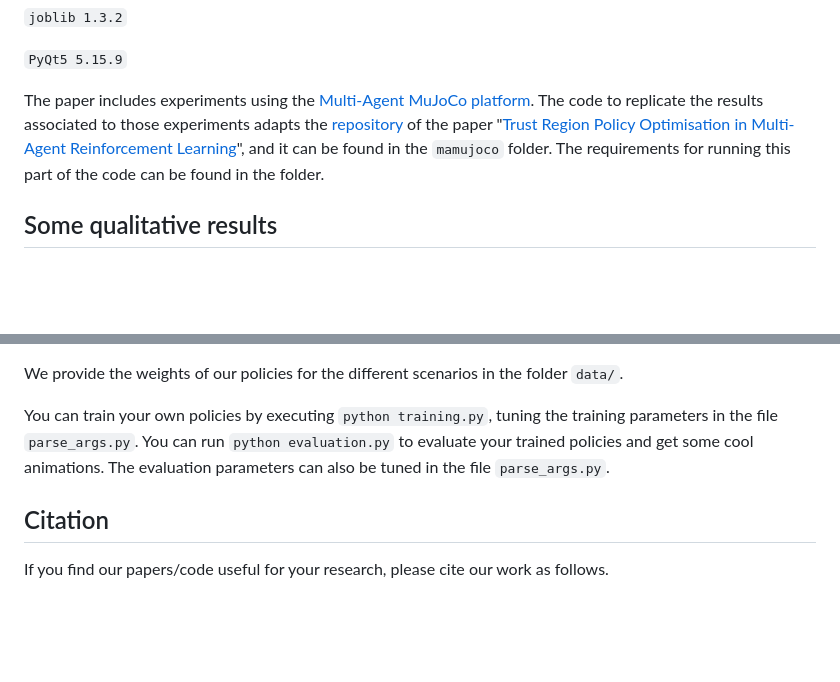
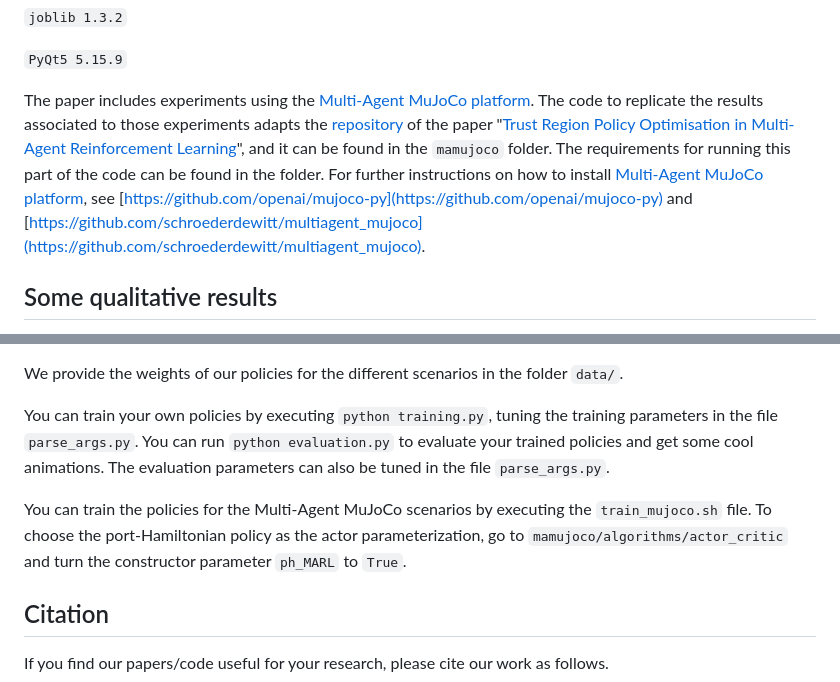
Before and after one commit to EduardoSebastianRodriguez/phMARL, a Markdown page: README.md, 2 parts joined by grey strips. GitHub-like rendering; blank space fills up the shorter version.

`````diff
--- a/README.md
+++ b/README.md
@@ -33,7 +33,7 @@
 
 ```PyQt5 5.15.9```
 
-The paper includes experiments using the [Multi-Agent MuJoCo platform](https://robotics.farama.org/envs/MaMuJoCo/). The code to replicate the results associated to those experiments adapts the [repository](https://github.com/cyanrain7/TRPO-in-MARL/tree/master) of the paper "[Trust Region Policy Optimisation in Multi-Agent Reinforcement Learning](https://arxiv.org/pdf/2109.11251)", and it can be found in the ```mamujoco``` folder. The requirements for running this part of the code can be found in the folder.
+The paper includes experiments using the [Multi-Agent MuJoCo platform](https://robotics.farama.org/envs/MaMuJoCo/). The code to replicate the results associated to those experiments adapts the [repository](https://github.com/cyanrain7/TRPO-in-MARL/tree/master) of the paper "[Trust Region Policy Optimisation in Multi-Agent Reinforcement Learning](https://arxiv.org/pdf/2109.11251)", and it can be found in the ```mamujoco``` folder. The requirements for running this part of the code can be found in the folder. For further instructions on how to install [Multi-Agent MuJoCo platform](https://robotics.farama.org/envs/MaMuJoCo/), see [https://github.com/openai/mujoco-py](https://github.com/openai/mujoco-py) and [https://github.com/schroederdewitt/multiagent_mujoco](https://github.com/schroederdewitt/multiagent_mujoco).
 
 ## Some qualitative results
 
@@ -102,6 +102,9 @@
 to evaluate your trained policies and get some cool animations. The evaluation parameters can also be tuned
 in the file ````parse_args.py````.
 
+You can train the policies for the Multi-Agent MuJoCo scenarios by executing the ````train_mujoco.sh```` file. To choose the port-Hamiltonian policy as the actor parameterization, go to ````mamujoco/algorithms/actor_critic```` and turn the
+constructor parameter ````ph_MARL```` to ````True````.
+
 ## Citation
 If you find our papers/code useful for your research, please cite our work as follows.
 
`````
